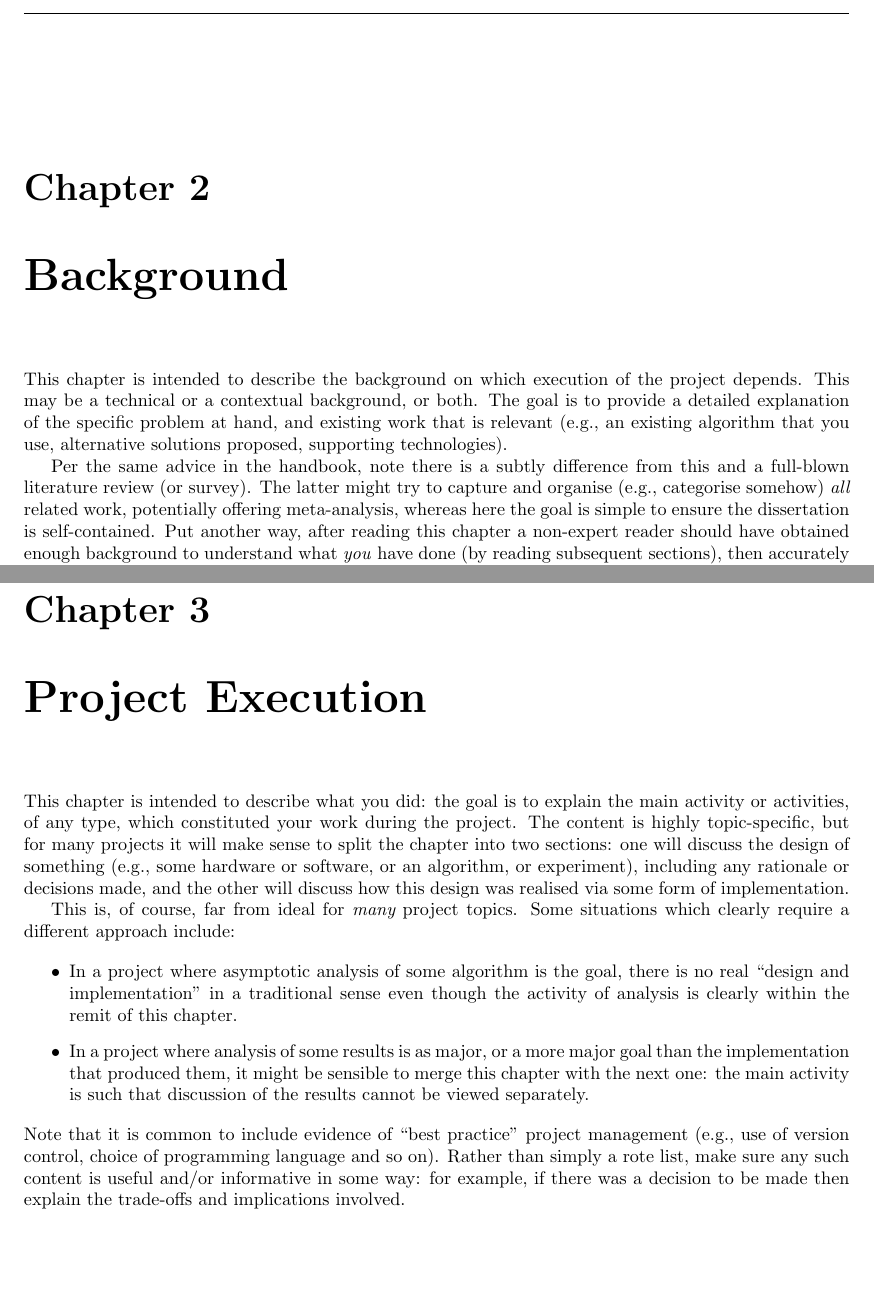
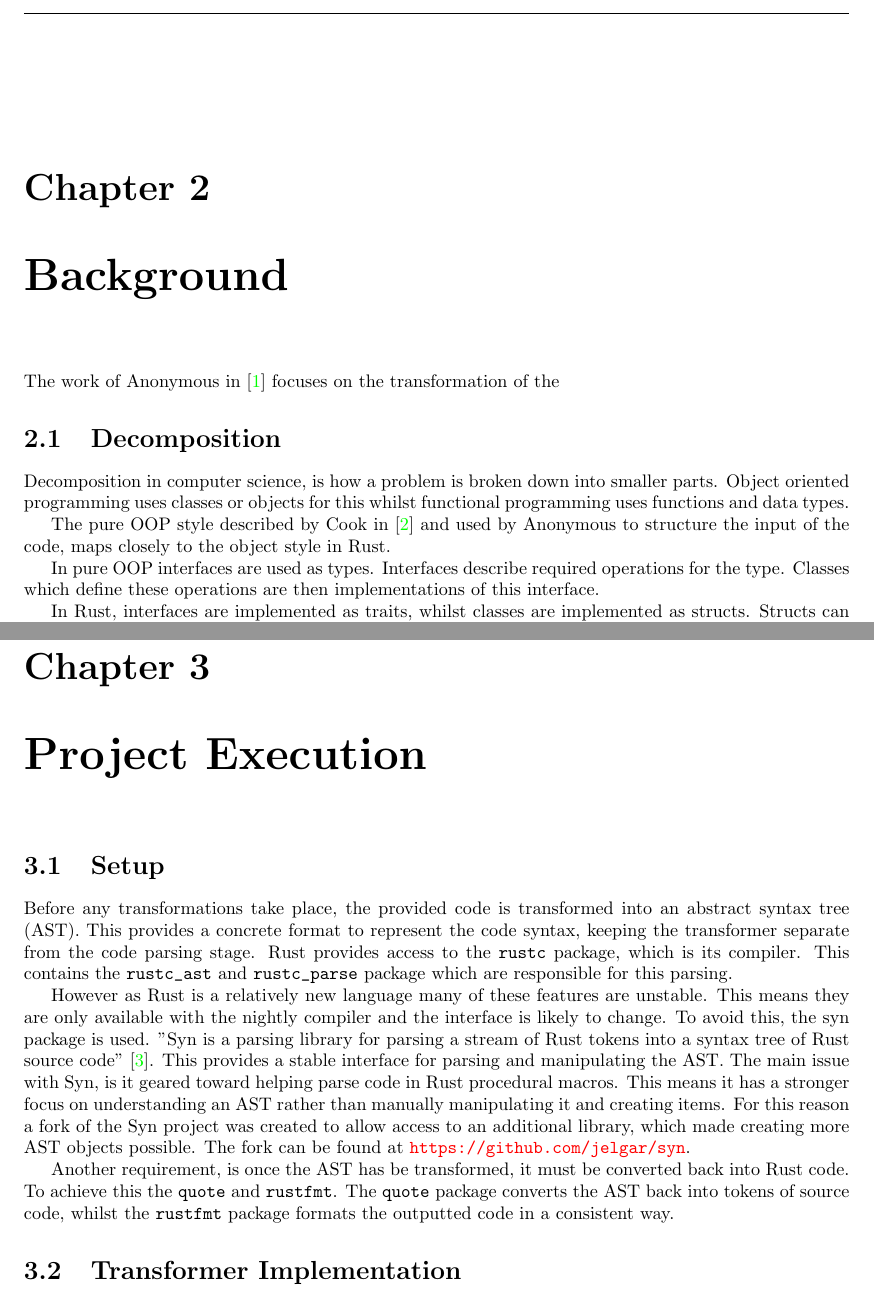
Before and after one commit to JElgar/rfood, a LaTeX thesis (report/thesis.tex): two parts of pages 12 and 13 of 20 before the commit and two parts of pages 12 and 13 of 17 after it, joined at a grey line, cut at the place of the change, the shorter picture padded with empty space. Compiled offline with pdfLaTeX.

Commit message:
Updates from Overleaf

```diff
--- a/report/thesis.tex
+++ b/report/thesis.tex
@@ -19,8 +19,7 @@
 % - year              should be formatted as a 4-digit year of submission
 %   (so 2014 rather than the academic year, say 2013/14 say).
 
-% Commands
-\newcommand{\weixin}{Anonymous }
+
 \documentclass[ oneside,% the name of the author
                     author={James Elgar},
                 % the degree programme: BSc, MEng, MSci or MSc.
@@ -281,46 +298,68 @@ Therefore, to truly harness the value of both paradigms, in \cite{food} \weixin
+The work of \weixin in \cite{food} focuses on the transformation of the
 
-\noindent
-This chapter is intended to describe the background on which execution of the project depends. This may be a technical or a contextual background, or both. The goal is to provide a detailed explanation of the specific problem at hand, and existing work that is relevant (e.g., an existing algorithm that you use, alternative solutions proposed, supporting technologies).
+\section{Decomposition}
 
-Per the same advice in the handbook, note there is a subtly difference from this and a full-blown literature review (or survey).  The latter might try to capture and organise (e.g., categorise somehow) \emph{all} related work, potentially offering meta-analysis, whereas here the goal is simple to ensure the dissertation is self-contained.  Put another way, after reading this chapter a non-expert reader should have obtained enough background to understand what \emph{you} have done (by reading subsequent sections), then accurately assess your work against existing relevant related work.  You might view an additional goal as giving the reader confidence that you are able to absorb, understand and clearly communicate highly technical material and to situate your work within existing literature.
+Decomposition in computer science, is how a problem is broken down into smaller parts. Object oriented programming uses classes or objects for this whilst functional programming uses functions and data types.
+
+The pure OOP style described by Cook in \cite{cook} and used by \weixin to structure the input of the code, maps closely to the object style in Rust.
+
+In pure OOP interfaces are used as types. Interfaces describe required operations for the type. Classes which define these operations are then implementations of this interface.
+
+In Rust, interfaces are implemented as traits, whilst classes are implemented as structs. Structs can then explicitly implement traits with an impl as shown in \ref{fig:impl-example}
+
+\rustfile{main.rs}
+% \lstinputlisting[language=Rust]{../src/main.rs}
+
+\section{Rust Type System}
+
 
 
 % -----------------------------------------------------------------------------
 
+% \noindent
+% This chapter is intended to describe what you did: the goal is to explain
+% the main activity or activities, of any type, which constituted your work
+% during the project.  The content is highly topic-specific, but for many
+% projects it will make sense to split the chapter into two sections: one
+% will discuss the design of something (e.g., some hardware or software, or
+% an algorithm, or experiment), including any rationale or decisions made,
+% and the other will discuss how this design was realised via some form of
+% implementation.
+
+% This is, of course, far from ideal for {\em many} project topics.  Some
+% situations which clearly require a different approach include:
+
+% \begin{itemize}
+% \item In a project where asymptotic analysis of some algorithm is the goal,
+%       there is no real ``design and implementation'' in a traditional sense
+%       even though the activity of analysis is clearly within the remit of
+%       this chapter.
+% \item In a project where analysis of some results is as major, or a more
+%       major goal than the implementation that produced them, it might be
+%       sensible to merge this chapter with the next one: the main activity
+%       is such that discussion of the results cannot be viewed separately.
+% \end{itemize}
+
+% \noindent
+% Note that it is common to include evidence of ``best practice'' project
+% management (e.g., use of version control, choice of programming language
+% and so on).  Rather than simply a rote list, make sure any such content
+% is useful and/or informative in some way: for example, if there was a
+% decision to be made then explain the trade-offs and implications
+% involved.
+
+
 \chapter{Project Execution}
 \label{chap:execution}
 
-\noindent
-This chapter is intended to describe what you did: the goal is to explain
-the main activity or activities, of any type, which constituted your work
-during the project.  The content is highly topic-specific, but for many
-projects it will make sense to split the chapter into two sections: one
-will discuss the design of something (e.g., some hardware or software, or
-an algorithm, or experiment), including any rationale or decisions made,
-and the other will discuss how this design was realised via some form of
-implementation.
+\section{Setup}
 
-This is, of course, far from ideal for {\em many} project topics.  Some
-situations which clearly require a different approach include:
+Before any transformations take place, the provided code is transformed into an abstract syntax tree (AST). This provides a concrete format to represent the code syntax, keeping the transformer separate from the code parsing stage. Rust provides access to the \verb|rustc| package, which is its compiler. This contains the \verb|rustc_ast| and \verb|rustc_parse| package which are responsible for this parsing.
 
-\begin{itemize}
-\item In a project where asymptotic analysis of some algorithm is the goal,
-      there is no real ``design and implementation'' in a traditional sense
-      even though the activity of analysis is clearly within the remit of
-      this chapter.
-\item In a project where analysis of some results is as major, or a more
-      major goal than the implementation that produced them, it might be
-      sensible to merge this chapter with the next one: the main activity
-      is such that discussion of the results cannot be viewed separately.
-\end{itemize}
+However as Rust is a relatively new language many of these features are unstable. This means they are only available with the nightly compiler and the interface is likely to change. To avoid this, the syn package is used. "Syn is a parsing library for parsing a stream of Rust tokens into a syntax tree of Rust source code" \cite{syn}. This provides a stable interface for parsing and manipulating the AST.
+The main issue with Syn, is it geared toward helping parse code in Rust procedural macros. This means it has a stronger focus on understanding an AST rather than manually manipulating it and creating items. For this reason a fork of the Syn project was created to allow access to an additional library, which made creating more AST objects possible. The fork can be found at \url{https://github.com/jelgar/syn}.
 
-\noindent
-Note that it is common to include evidence of ``best practice'' project
-management (e.g., use of version control, choice of programming language
-and so on).  Rather than simply a rote list, make sure any such content
-is useful and/or informative in some way: for example, if there was a
-decision to be made then explain the trade-offs and implications
-involved.
+Another requirement, is once the AST has be transformed, it must be converted back into Rust code. To achieve this the \verb|quote| and \verb|rustfmt|. The \verb|quote|  package converts the AST back into tokens of source code, whilst the \verb|rustfmt| package formats the outputted code in a consistent way.
 
-\section{Example Section}
+\section{Transformer Implementation}
 
```
Also changed, not shown: report/dissertation.bib (+14 -0 lines), report/thesis.tex (111 more changed lines).
